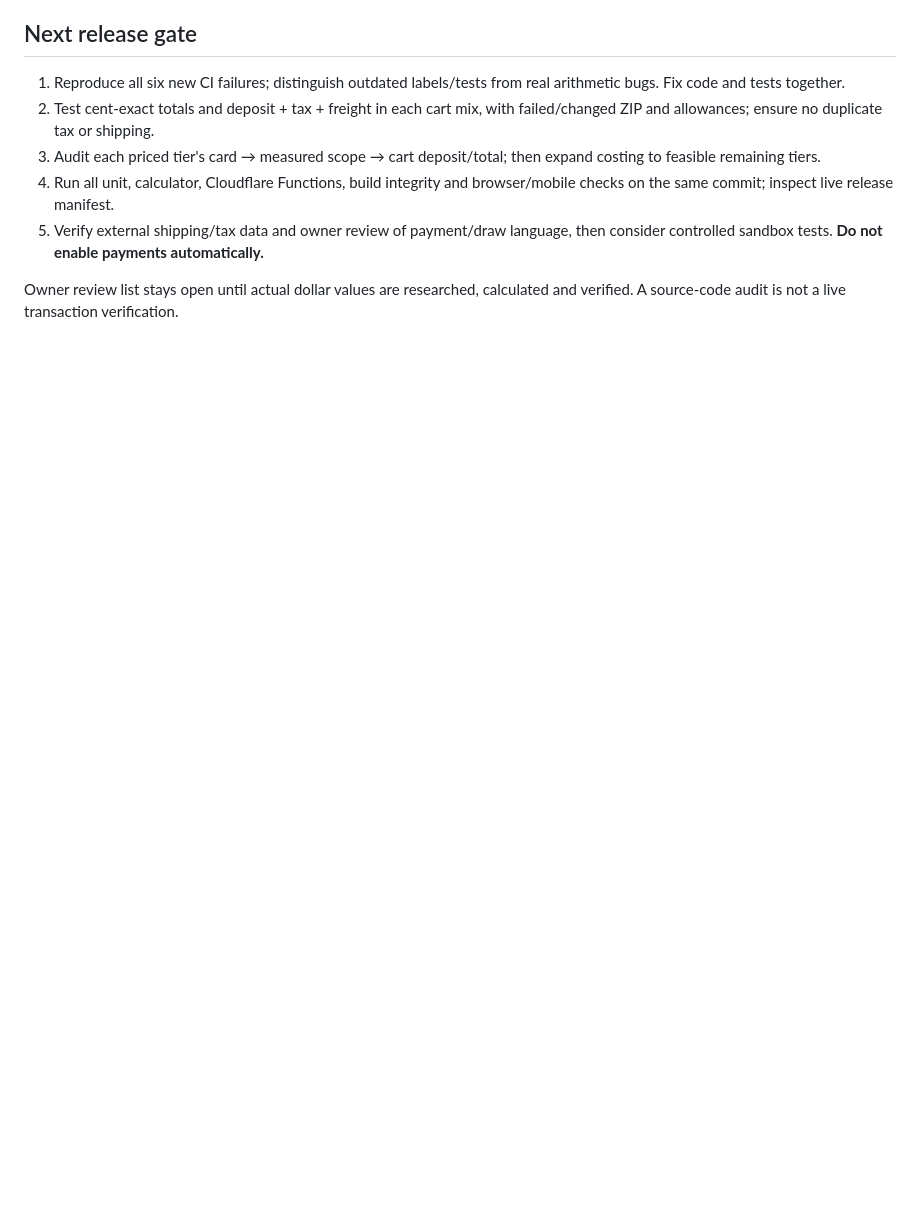
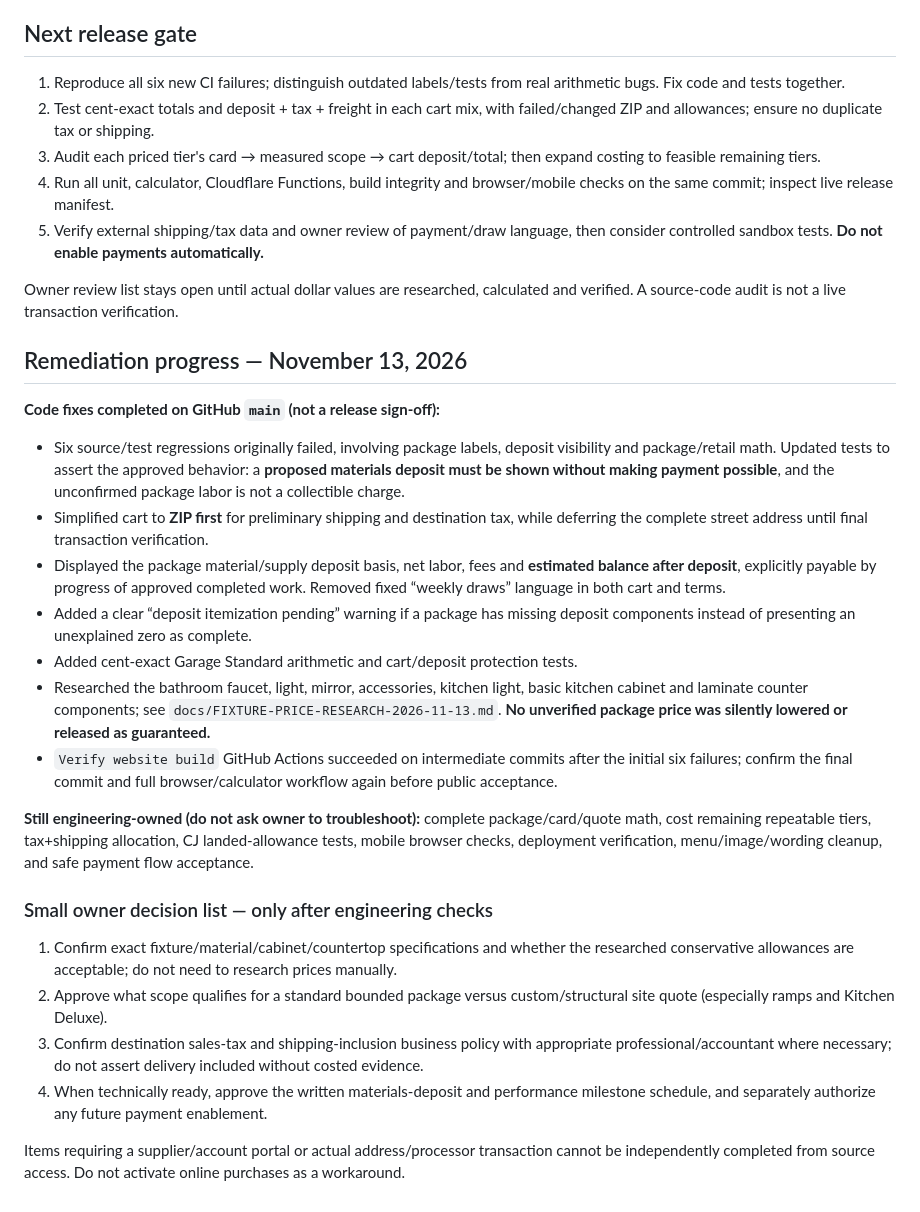
Before and after one commit to nikkikitchen/niksremodeling-website, a Markdown page: docs/COMPLETE-AUDIT-FIX-LIST-2026-11-13.md, the part around the change. Drawn GitHub-style; blank space fills up the shorter version.

Commit message:
Record completed cart repairs and shrink owner decisions after initial remediation

```diff
--- a/docs/COMPLETE-AUDIT-FIX-LIST-2026-11-13.md
+++ b/docs/COMPLETE-AUDIT-FIX-LIST-2026-11-13.md
@@ -68,3 +68,24 @@ Checks: $1,325.25 + $407.95 + $186.80 = $1,920.00. Materials and labor are not t
 5. Verify external shipping/tax data and owner review of payment/draw language, then consider controlled sandbox tests. **Do not enable payments automatically.**
 
 Owner review list stays open until actual dollar values are researched, calculated and verified. A source-code audit is not a live transaction verification.
+
+## Remediation progress — November 13, 2026
+
+**Code fixes completed on GitHub `main` (not a release sign-off):**
+- Six source/test regressions originally failed, involving package labels, deposit visibility and package/retail math. Updated tests to assert the approved behavior: a **proposed materials deposit must be shown without making payment possible**, and the unconfirmed package labor is not a collectible charge.
+- Simplified cart to **ZIP first** for preliminary shipping and destination tax, while deferring the complete street address until final transaction verification.
+- Displayed the package material/supply deposit basis, net labor, fees and **estimated balance after deposit**, explicitly payable by progress of approved completed work. Removed fixed “weekly draws” language in both cart and terms.
+- Added a clear “deposit itemization pending” warning if a package has missing deposit components instead of presenting an unexplained zero as complete.
+- Added cent-exact Garage Standard arithmetic and cart/deposit protection tests.
+- Researched the bathroom faucet, light, mirror, accessories, kitchen light, basic kitchen cabinet and laminate counter components; see `docs/FIXTURE-PRICE-RESEARCH-2026-11-13.md`. **No unverified package price was silently lowered or released as guaranteed.**
+- `Verify website build` GitHub Actions succeeded on intermediate commits after the initial six failures; confirm the final commit and full browser/calculator workflow again before public acceptance.
+
+**Still engineering-owned (do not ask owner to troubleshoot):** complete package/card/quote math, cost remaining repeatable tiers, tax+shipping allocation, CJ landed-allowance tests, mobile browser checks, deployment verification, menu/image/wording cleanup, and safe payment flow acceptance.
+
+### Small owner decision list — only after engineering checks
+1. Confirm exact fixture/material/cabinet/countertop specifications and whether the researched conservative allowances are acceptable; do not need to research prices manually.
+2. Approve what scope qualifies for a standard bounded package versus custom/structural site quote (especially ramps and Kitchen Deluxe).
+3. Confirm destination sales-tax and shipping-inclusion business policy with appropriate professional/accountant where necessary; do not assert delivery included without costed evidence.
+4. When technically ready, approve the written materials-deposit and performance milestone schedule, and separately authorize any future payment enablement.
+
+Items requiring a supplier/account portal or actual address/processor transaction cannot be independently completed from source access. Do not activate online purchases as a workaround.
```
